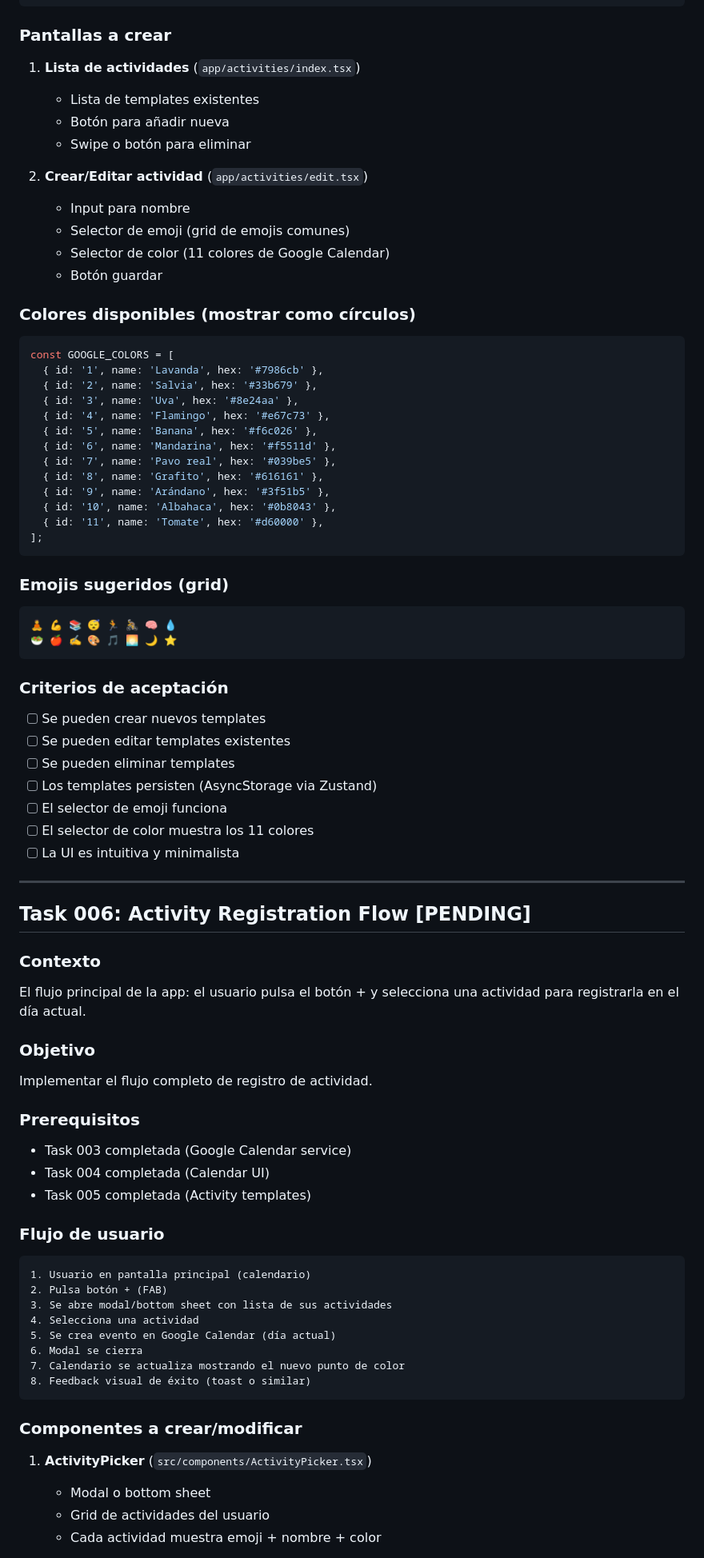
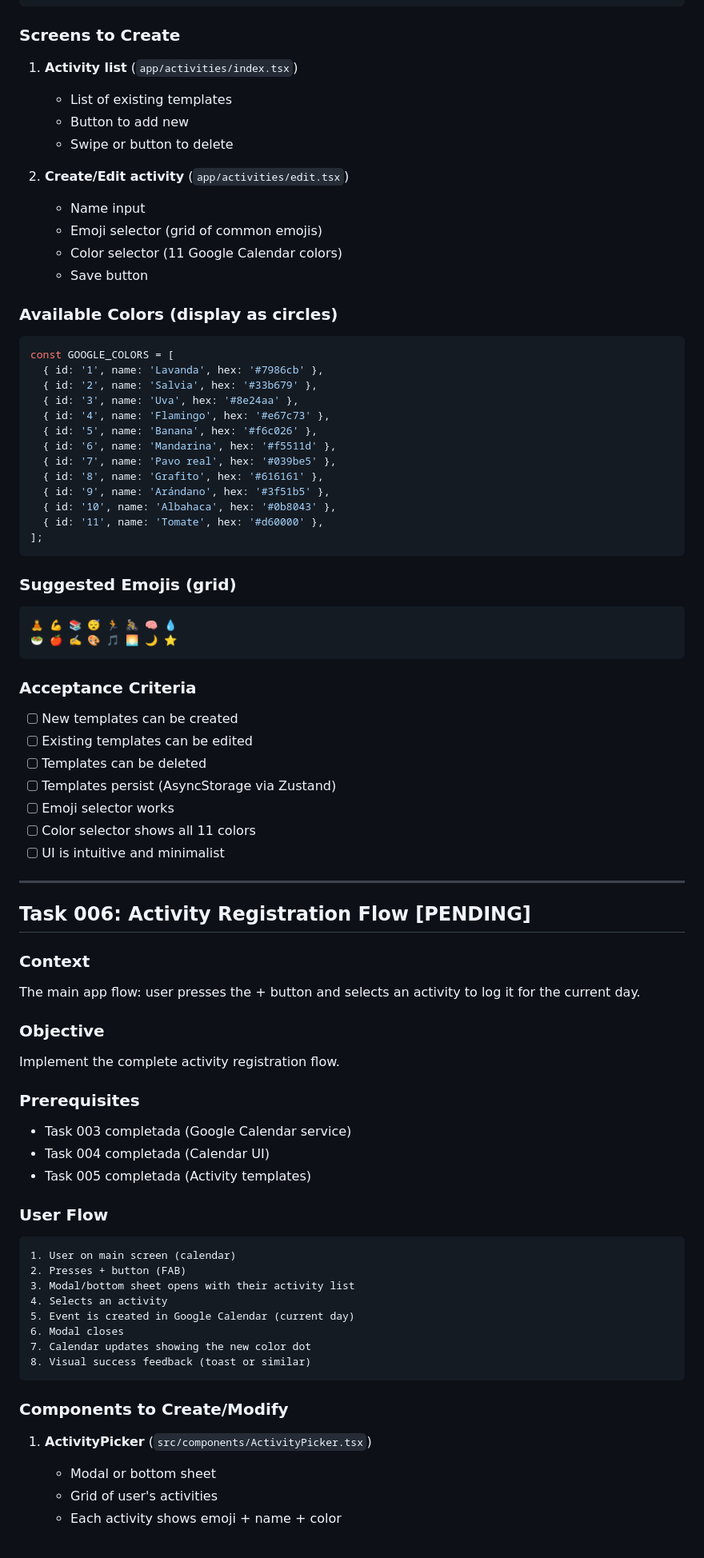
Before and after one commit to ManuCanedo/cairn-app, a Markdown page: docs/DEV_TASKS.md, the part around one of its changes. Shown at 80% size. Drawn GitHub-style.

````diff
--- a/docs/DEV_TASKS.md
+++ b/docs/DEV_TASKS.md
@@ -379,19 +379,19 @@ interface ActivitiesState {
 }
 ```
 
-### Pantallas a crear
-1. **Lista de actividades** (`app/activities/index.tsx`)
-   - Lista de templates existentes
-   - Botón para añadir nueva
-   - Swipe o botón para eliminar
+### Screens to Create
+1. **Activity list** (`app/activities/index.tsx`)
+   - List of existing templates
+   - Button to add new
+   - Swipe or button to delete
 
-2. **Crear/Editar actividad** (`app/activities/edit.tsx`)
-   - Input para nombre
-   - Selector de emoji (grid de emojis comunes)
-   - Selector de color (11 colores de Google Calendar)
-   - Botón guardar
+2. **Create/Edit activity** (`app/activities/edit.tsx`)
+   - Name input
+   - Emoji selector (grid of common emojis)
+   - Color selector (11 Google Calendar colors)
+   - Save button
 
-### Colores disponibles (mostrar como círculos)
+### Available Colors (display as circles)
 ```typescript
 const GOOGLE_COLORS = [
   { id: '1', name: 'Lavanda', hex: '#7986cb' },
@@ -408,51 +408,51 @@ const GOOGLE_COLORS = [
 ];
 ```
 
-### Emojis sugeridos (grid)
+### Suggested Emojis (grid)
 ```
 🧘 💪 📚 😴 🏃 🚴 🧠 💧
 🥗 🍎 ✍️ 🎨 🎵 🌅 🌙 ⭐
 ```
 
-### Criterios de aceptación
-- [ ] Se pueden crear nuevos templates
-- [ ] Se pueden editar templates existentes
-- [ ] Se pueden eliminar templates
-- [ ] Los templates persisten (AsyncStorage via Zustand)
-- [ ] El selector de emoji funciona
-- [ ] El selector de color muestra los 11 colores
-- [ ] La UI es intuitiva y minimalista
+### Acceptance Criteria
+- [ ] New templates can be created
+- [ ] Existing templates can be edited
+- [ ] Templates can be deleted
+- [ ] Templates persist (AsyncStorage via Zustand)
+- [ ] Emoji selector works
+- [ ] Color selector shows all 11 colors
+- [ ] UI is intuitive and minimalist
 
 ---
 
 ## Task 006: Activity Registration Flow [PENDING]
 
-### Contexto
-El flujo principal de la app: el usuario pulsa el botón + y selecciona una actividad para registrarla en el día actual.
+### Context
+The main app flow: user presses the + button and selects an activity to log it for the current day.
 
-### Objetivo
-Implementar el flujo completo de registro de actividad.
+### Objective
+Implement the complete activity registration flow.
 
-### Prerequisitos
+### Prerequisites
 - Task 003 completada (Google Calendar service)
 - Task 004 completada (Calendar UI)
 - Task 005 completada (Activity templates)
 
-### Flujo de usuario
+### User Flow
 ```
-1. Usuario en pantalla principal (calendario)
-2. Pulsa botón + (FAB)
-3. Se abre modal/bottom sheet con lista de sus actividades
-4. Selecciona una actividad
-5. Se crea evento en Google Calendar (día actual)
-6. Modal se cierra
-7. Calendario se actualiza mostrando el nuevo punto de color
-8. Feedback visual de éxito (toast o similar)
+1. User on main screen (calendar)
+2. Presses + button (FAB)
+3. Modal/bottom sheet opens with their activity list
+4. Selects an activity
+5. Event is created in Google Calendar (current day)
+6. Modal closes
+7. Calendar updates showing the new color dot
+8. Visual success feedback (toast or similar)
 ```
 
-### Componentes a crear/modificar
+### Components to Create/Modify
 1. **ActivityPicker** (`src/components/ActivityPicker.tsx`)
-   - Modal o bottom sheet
-   - Grid de actividades del usuario
-   - Cada actividad muestra emoji + nombre + color
+   - Modal or bottom sheet
+   - Grid of user's activities
+   - Each activity shows emoji + name + color
 
````
Also changed, not shown: other parts of docs/DEV_TASKS.md (+152 -152 lines), docs/DOCUMENTATION_PROCESS.md (added, +52 -0 lines), docs/MVP_ARCHITECTURE_PLAN.md (+13 -0 lines).
